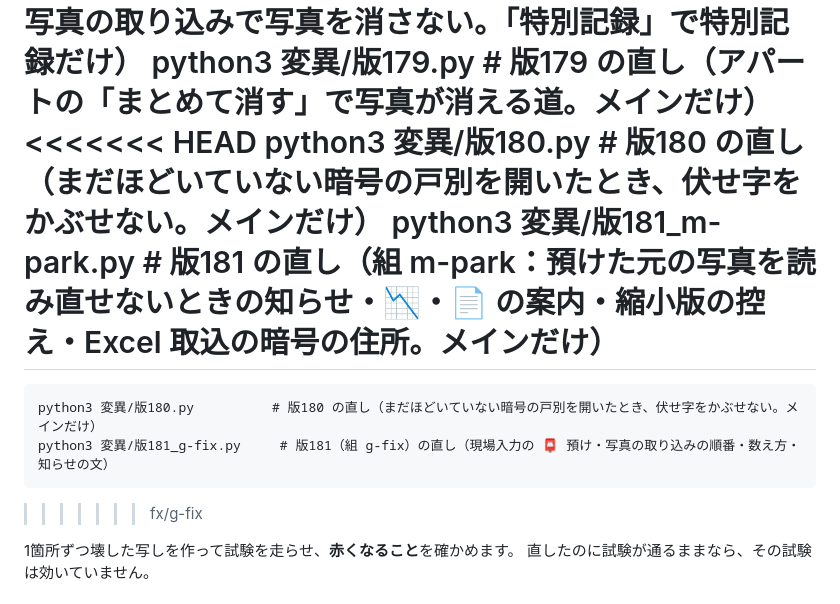
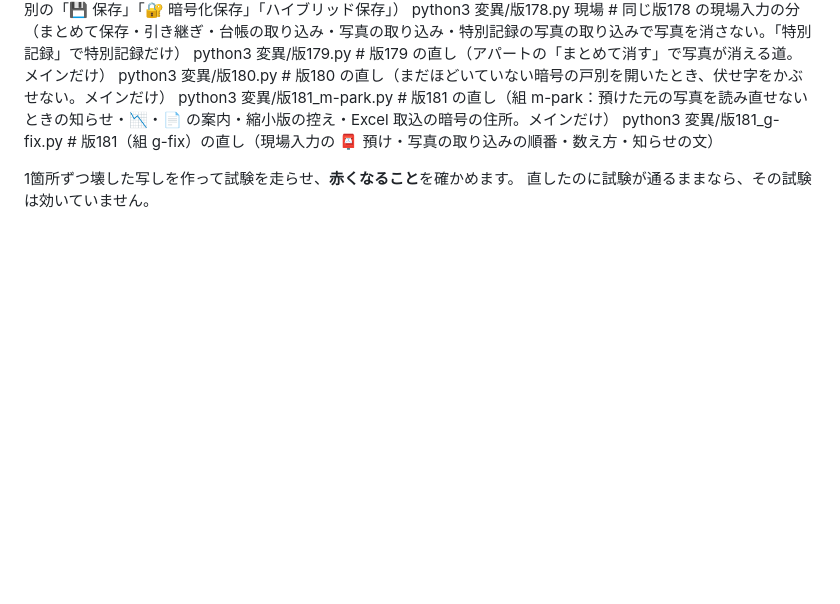
Before and after one commit to sumomozawa/antenna_main, a Markdown page: 開発ツール/試験/README.md, the part around the change. GitHub-like rendering; blank space fills up the shorter version.

Commit message:
試験の README: 合わせたときに残ったぶつかりの印を消す
Co-Authored-By: Claude Opus 5.5 <noreply@anthropic.com>
Claude-Session: https://claude.ai/code/session_01ABL5pWEm2gwBRDt57VxXNp

```diff
--- a/開発ツール/試験/README.md
+++ b/開発ツール/試験/README.md
@@ -98,13 +98,9 @@ Chromium は環境に入っているものを自動で探します（`/opt/pw-br
     python3 変異/版178.py メイン    # 版178 の直し（戸別ファイルに縮小版ではなく元の写真を書く・写真を減らす道を閉じる・入れて確かめた元の写真を行に持たせない・物件から開いた戸別の「💾 保存」「🔐 暗号化保存」「ハイブリッド保存」）
     python3 変異/版178.py 現場      # 同じ版178 の現場入力の分（まとめて保存・引き継ぎ・台帳の取り込み・写真の取り込み・特別記録の写真の取り込みで写真を消さない。「特別記録」で特別記録だけ）
     python3 変異/版179.py          # 版179 の直し（アパートの「まとめて消す」で写真が消える道。メインだけ）
-<<<<<<< HEAD
     python3 変異/版180.py          # 版180 の直し（まだほどいていない暗号の戸別を開いたとき、伏せ字をかぶせない。メインだけ）
     python3 変異/版181_m-park.py   # 版181 の直し（組 m-park：預けた元の写真を読み直せないときの知らせ・📉・📄 の案内・縮小版の控え・Excel 取込の暗号の住所。メインだけ）
-=======
-    python3 変異/版180.py          # 版180 の直し（まだほどいていない暗号の戸別を開いたとき、伏せ字をかぶせない。メインだけ）
     python3 変異/版181_g-fix.py     # 版181（組 g-fix）の直し（現場入力の 📮 預け・写真の取り込みの順番・数え方・知らせの文）
->>>>>>> fx/g-fix
 
 1箇所ずつ壊した写しを作って試験を走らせ、**赤くなること**を確かめます。
 直したのに試験が通るままなら、その試験は効いていません。
```
